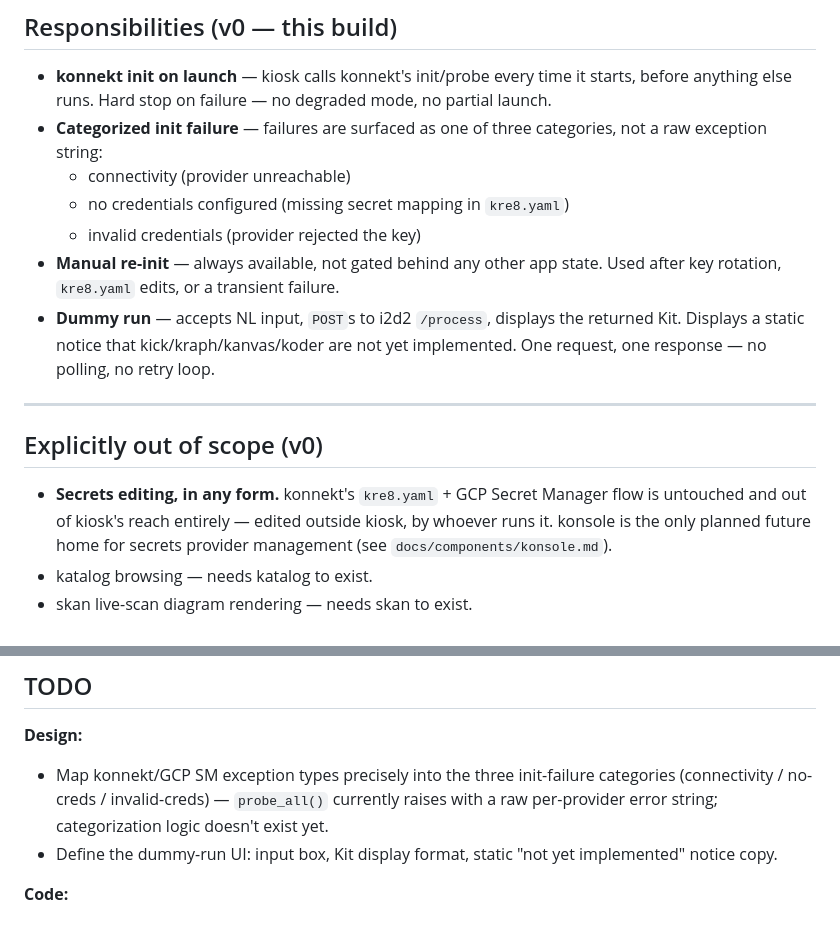
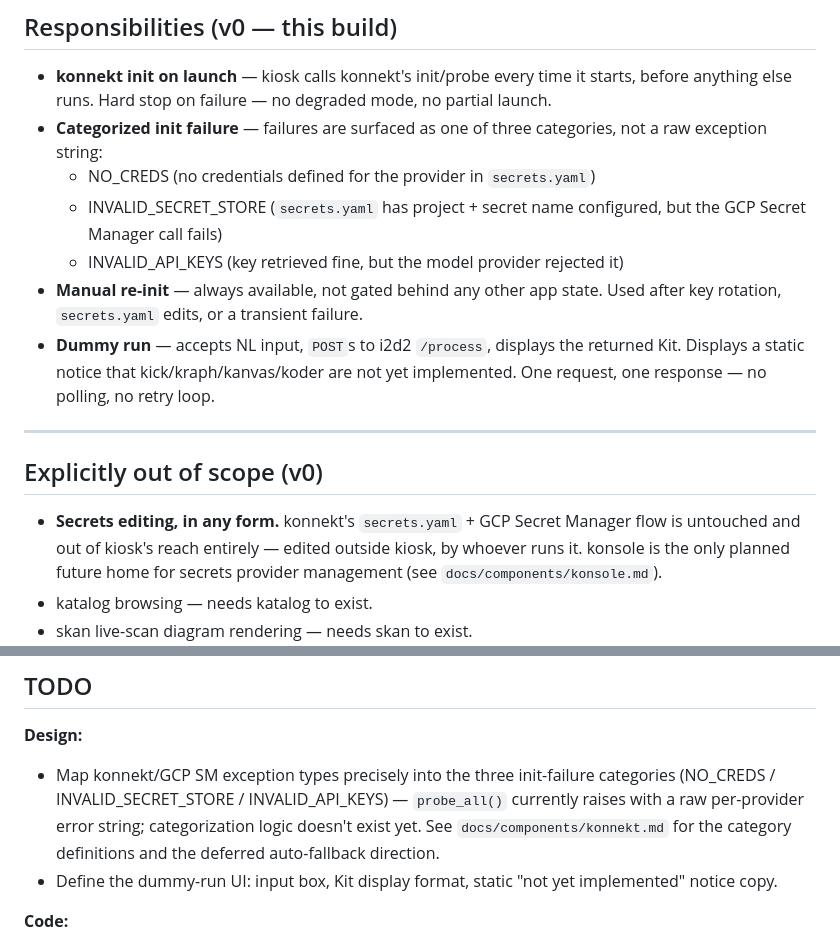
Before and after one commit to klokworkai/kre8, a Markdown page: docs/components/kiosk.md, 2 parts joined by grey strips. GitHub-like rendering.

```diff
--- a/docs/components/kiosk.md
+++ b/docs/components/kiosk.md
@@ -25,11 +25,11 @@ exists at any given time.
   no partial launch.
 - **Categorized init failure** — failures are surfaced as one of three
   categories, not a raw exception string:
-  - connectivity (provider unreachable)
-  - no credentials configured (missing secret mapping in `kre8.yaml`)
-  - invalid credentials (provider rejected the key)
+  - NO_CREDS (no credentials defined for the provider in `secrets.yaml`)
+  - INVALID_SECRET_STORE (`secrets.yaml` has project + secret name configured, but the GCP Secret Manager call fails)
+  - INVALID_API_KEYS (key retrieved fine, but the model provider rejected it)
 - **Manual re-init** — always available, not gated behind any other app
-  state. Used after key rotation, `kre8.yaml` edits, or a transient failure.
+  state. Used after key rotation, `secrets.yaml` edits, or a transient failure.
 - **Dummy run** — accepts NL input, `POST`s to i2d2 `/process`, displays the
   returned Kit. Displays a static notice that kick/kraph/kanvas/koder are not
   yet implemented. One request, one response — no polling, no retry loop.
@@ -38,7 +38,7 @@ exists at any given time.
 
 ## Explicitly out of scope (v0)
 
-- **Secrets editing, in any form.** konnekt's `kre8.yaml` + GCP Secret Manager
+- **Secrets editing, in any form.** konnekt's `secrets.yaml` + GCP Secret Manager
   flow is untouched and out of kiosk's reach entirely — edited outside kiosk,
   by whoever runs it. konsole is the only planned future home for secrets
   provider management (see `docs/components/konsole.md`).
@@ -88,9 +88,10 @@ Parked).
 
 **Design:**
 - Map konnekt/GCP SM exception types precisely into the three init-failure
-  categories (connectivity / no-creds / invalid-creds) — `probe_all()`
-  currently raises with a raw per-provider error string; categorization logic
-  doesn't exist yet.
+  categories (NO_CREDS / INVALID_SECRET_STORE / INVALID_API_KEYS) —
+  `probe_all()` currently raises with a raw per-provider error string;
+  categorization logic doesn't exist yet. See `docs/components/konnekt.md`
+  for the category definitions and the deferred auto-fallback direction.
 - Define the dummy-run UI: input box, Kit display format, static
   "not yet implemented" notice copy.
 
```
Also changed, not shown: docs/components/konnekt.md (+27 -15 lines).
